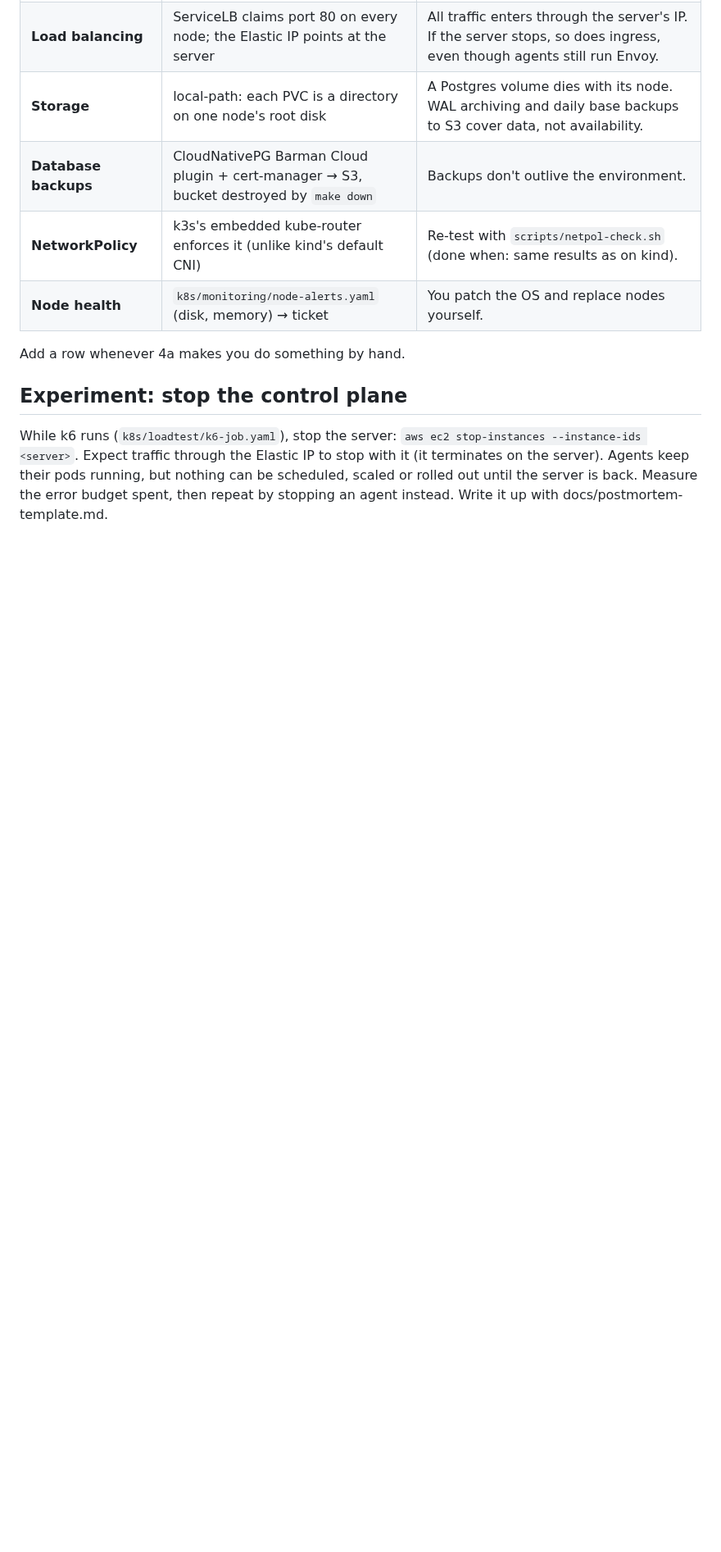
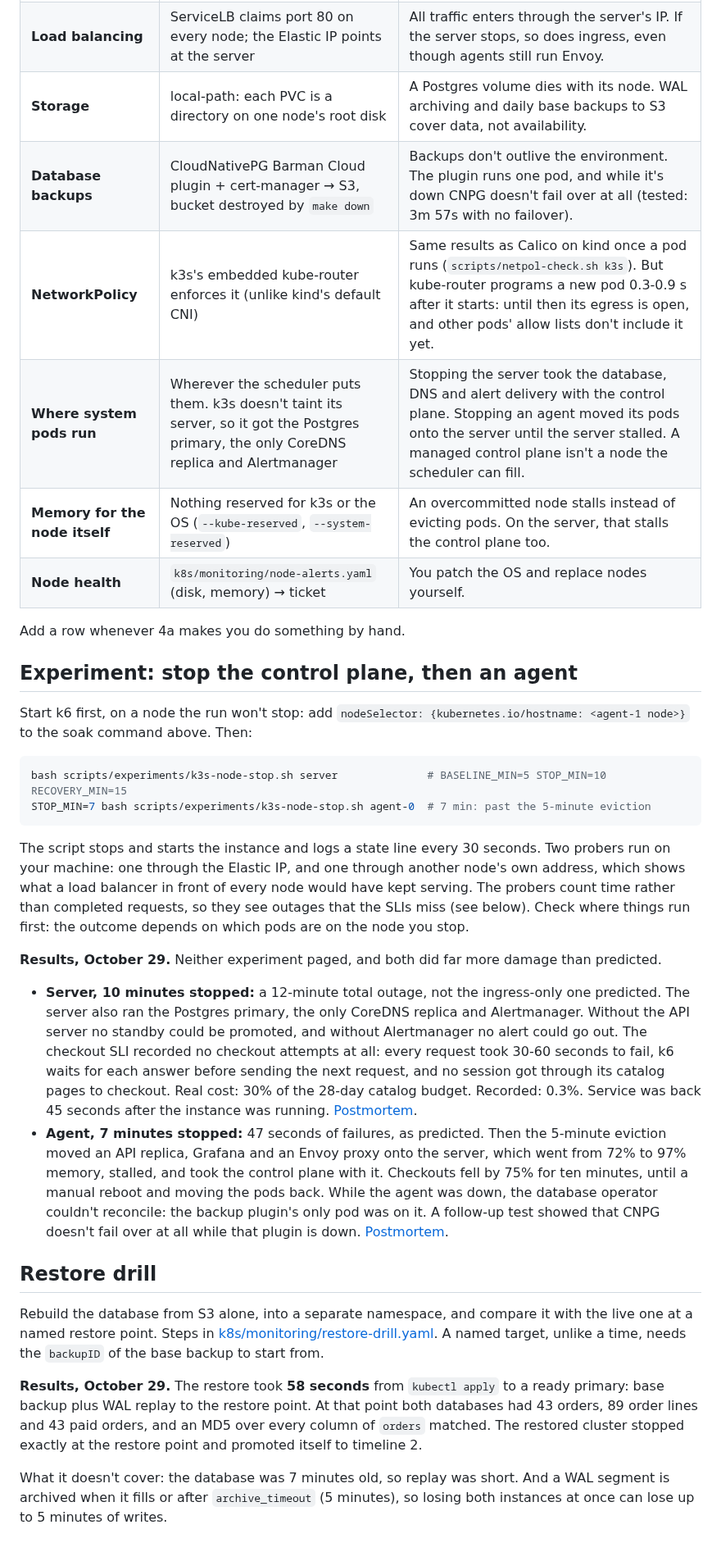
Before and after one commit to konradkelly/storefront-slo, a Markdown page: docs/k3s.md, the part around one of its changes. Shown at 82% size. Drawn GitHub-style; blank space fills up the shorter version.

````diff
--- a/docs/k3s.md
+++ b/docs/k3s.md
@@ -158,15 +158,56 @@ Phase 4b is structured around this list: each row is something EKS, or another A
 | **Cluster secrets** | Join token and admin kubeconfig in SSM Parameter Store, `--secrets-encryption` for etcd/SQLite | Rotation is manual. |
 | **Load balancing** | ServiceLB claims port 80 on every node; the Elastic IP points at the server | All traffic enters through the server's IP. If the server stops, so does ingress, even though agents still run Envoy. |
 | **Storage** | local-path: each PVC is a directory on one node's root disk | A Postgres volume dies with its node. WAL archiving and daily base backups to S3 cover data, not availability. |
-| **Database backups** | CloudNativePG Barman Cloud plugin + cert-manager → S3, bucket destroyed by `make down` | Backups don't outlive the environment. |
-| **NetworkPolicy** | k3s's embedded kube-router enforces it (unlike kind's default CNI) | Re-test with `scripts/netpol-check.sh` (done when: same results as on kind). |
+| **Database backups** | CloudNativePG Barman Cloud plugin + cert-manager → S3, bucket destroyed by `make down` | Backups don't outlive the environment. The plugin runs one pod, and while it's down CNPG doesn't fail over at all (tested: 3m 57s with no failover). |
+| **NetworkPolicy** | k3s's embedded kube-router enforces it (unlike kind's default CNI) | Same results as Calico on kind once a pod runs (`scripts/netpol-check.sh k3s`). But kube-router programs a new pod 0.3-0.9 s after it starts: until then its egress is open, and other pods' allow lists don't include it yet. |
+| **Where system pods run** | Wherever the scheduler puts them. k3s doesn't taint its server, so it got the Postgres primary, the only CoreDNS replica and Alertmanager | Stopping the server took the database, DNS and alert delivery with the control plane. Stopping an agent moved its pods onto the server until the server stalled. A managed control plane isn't a node the scheduler can fill. |
+| **Memory for the node itself** | Nothing reserved for k3s or the OS (`--kube-reserved`, `--system-reserved`) | An overcommitted node stalls instead of evicting pods. On the server, that stalls the control plane too. |
 | **Node health** | `k8s/monitoring/node-alerts.yaml` (disk, memory) → ticket | You patch the OS and replace nodes yourself. |
 
 Add a row whenever 4a makes you do something by hand.
 
-## Experiment: stop the control plane
+## Experiment: stop the control plane, then an agent
 
-While k6 runs (`k8s/loadtest/k6-job.yaml`), stop the server: `aws ec2 stop-instances --instance-ids <server>`.
-Expect traffic through the Elastic IP to stop with it (it terminates on the server). Agents keep their pods
-running, but nothing can be scheduled, scaled or rolled out until the server is back. Measure the error budget
-spent, then repeat by stopping an agent instead. Write it up with docs/postmortem-template.md.
+Start k6 first, on a node the run won't stop: add `nodeSelector: {kubernetes.io/hostname: <agent-1 node>}` to the
+soak command above. Then:
+
+```bash
+bash scripts/experiments/k3s-node-stop.sh server              # BASELINE_MIN=5 STOP_MIN=10 RECOVERY_MIN=15
+STOP_MIN=7 bash scripts/experiments/k3s-node-stop.sh agent-0  # 7 min: past the 5-minute eviction
+```
+
+The script stops and starts the instance and logs a state line every 30 seconds. Two probers run on your machine:
+one through the Elastic IP, and one through another node's own address, which shows what a load balancer in front
+of every node would have kept serving. The probers count time rather than completed requests, so they see outages
+that the SLIs miss (see below). Check where things run first: the outcome depends on which pods are on the node
+you stop.
+
+**Results, October 29.** Neither experiment paged, and both did far more damage than predicted.
+
+- **Server, 10 minutes stopped:** a 12-minute total outage, not the ingress-only one predicted. The server also ran
+  the Postgres primary, the only CoreDNS replica and Alertmanager. Without the API server no standby could be
+  promoted, and without Alertmanager no alert could go out. The checkout SLI recorded no checkout attempts at all:
+  every request took 30-60 seconds to fail, k6 waits for each answer before sending the next request, and no
+  session got through its catalog pages to checkout. Real cost:
+  30% of the 28-day catalog budget. Recorded: 0.3%. Service was back 45 seconds after the instance was running.
+  [Postmortem](postmortems/2026-10-29-k3s-control-plane-stop.md).
+- **Agent, 7 minutes stopped:** 47 seconds of failures, as predicted. Then the 5-minute eviction moved an API
+  replica, Grafana and an Envoy proxy onto the server, which went from 72% to 97% memory, stalled, and took the
+  control plane with it. Checkouts fell by 75% for ten minutes, until a manual reboot and moving the pods back.
+  While the agent was down, the database operator couldn't reconcile: the backup plugin's only pod was on it. A
+  follow-up test showed that CNPG doesn't fail over at all while that plugin is down.
+  [Postmortem](postmortems/2026-10-29-k3s-agent-stop.md).
+
+## Restore drill
+
+Rebuild the database from S3 alone, into a separate namespace, and compare it with the live one at a named restore
+point. Steps in [k8s/monitoring/restore-drill.yaml](../k8s/monitoring/restore-drill.yaml). A named target, unlike
+a time, needs the `backupID` of the base backup to start from.
+
+**Results, October 29.** The restore took **58 seconds** from `kubectl apply` to a ready primary: base backup plus
+WAL replay to the restore point. At that point both databases had 43 orders, 89 order lines and 43 paid orders, and
+an MD5 over every column of `orders` matched. The restored cluster stopped exactly at the restore point and
+promoted itself to timeline 2.
+
+What it doesn't cover: the database was 7 minutes old, so replay was short. And a WAL segment is archived when it
+fills or after `archive_timeout` (5 minutes), so losing both instances at once can lose up to 5 minutes of writes.
````
Also changed, not shown: other parts of docs/k3s.md (+1 -1 lines), docs/ROADMAP.md (+6 -1 lines), docs/postmortems/2026-10-29-k3s-agent-stop.md (added, +172 -0 lines), docs/postmortems/2026-10-29-k3s-control-plane-stop.md (added, +158 -0 lines), docs/postmortems/img/2026-10-29-k3s-node-stops-6h.png (added), 4 other files.
